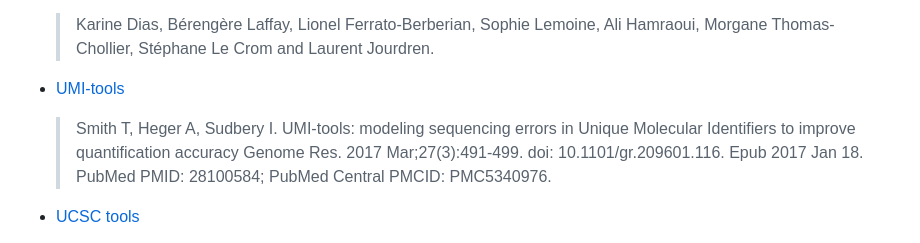
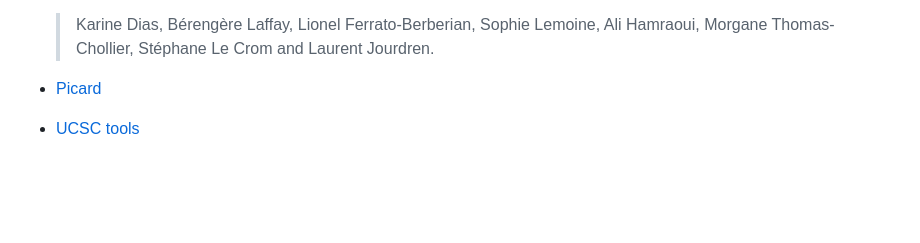
Before and after one commit to nf-core/scnanoseq, a Markdown page: CITATIONS.md, the part around the change. Rendered like a GitHub page; blank space fills up the shorter version.

```diff
--- a/CITATIONS.md
+++ b/CITATIONS.md
@@ -56,9 +56,7 @@
 
   > Karine Dias, Bérengère Laffay, Lionel Ferrato-Berberian, Sophie Lemoine, Ali Hamraoui, Morgane Thomas-Chollier, Stéphane Le Crom and Laurent Jourdren.
 
-- [UMI-tools](https://pubmed.ncbi.nlm.nih.gov/28100584/)
-
-  > Smith T, Heger A, Sudbery I. UMI-tools: modeling sequencing errors in Unique Molecular Identifiers to improve quantification accuracy Genome Res. 2017 Mar;27(3):491-499. doi: 10.1101/gr.209601.116. Epub 2017 Jan 18. PubMed PMID: 28100584; PubMed Central PMCID: PMC5340976.
+- [Picard](https://broadinstitute.github.io/picard/)
 
 - [UCSC tools](https://pubmed.ncbi.nlm.nih.gov/20639541/)
 
```
Also changed, not shown: README.md (+1 -1 lines), docs/output.md (+3 -3 lines), assets/scnanoseq_tube_map.png, 1 other file.
